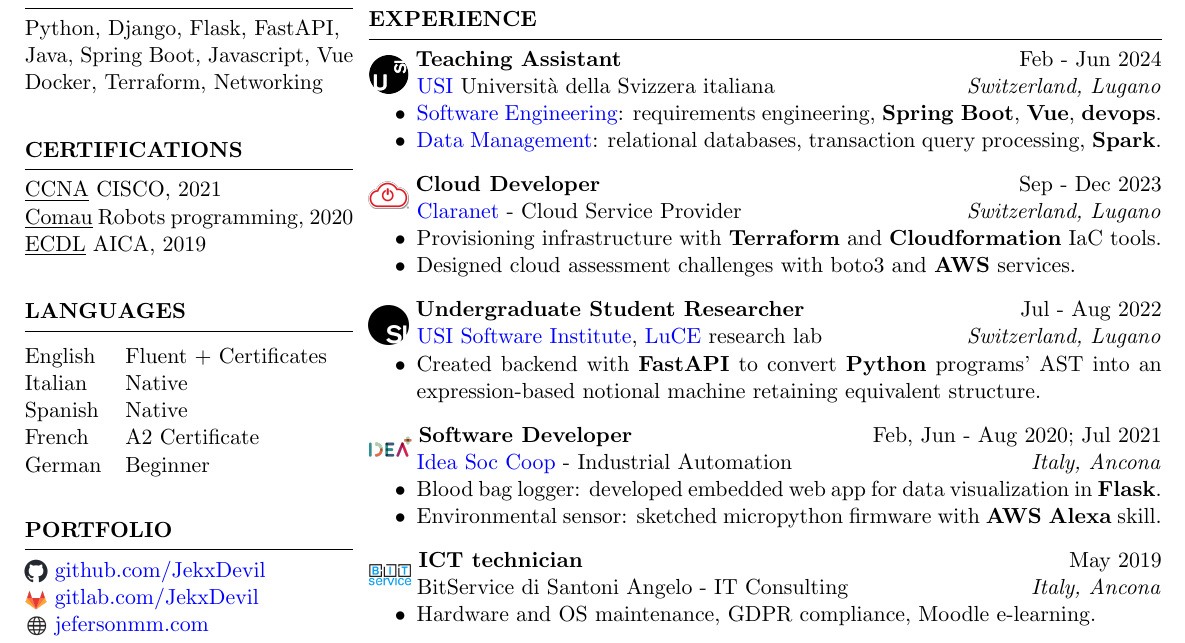
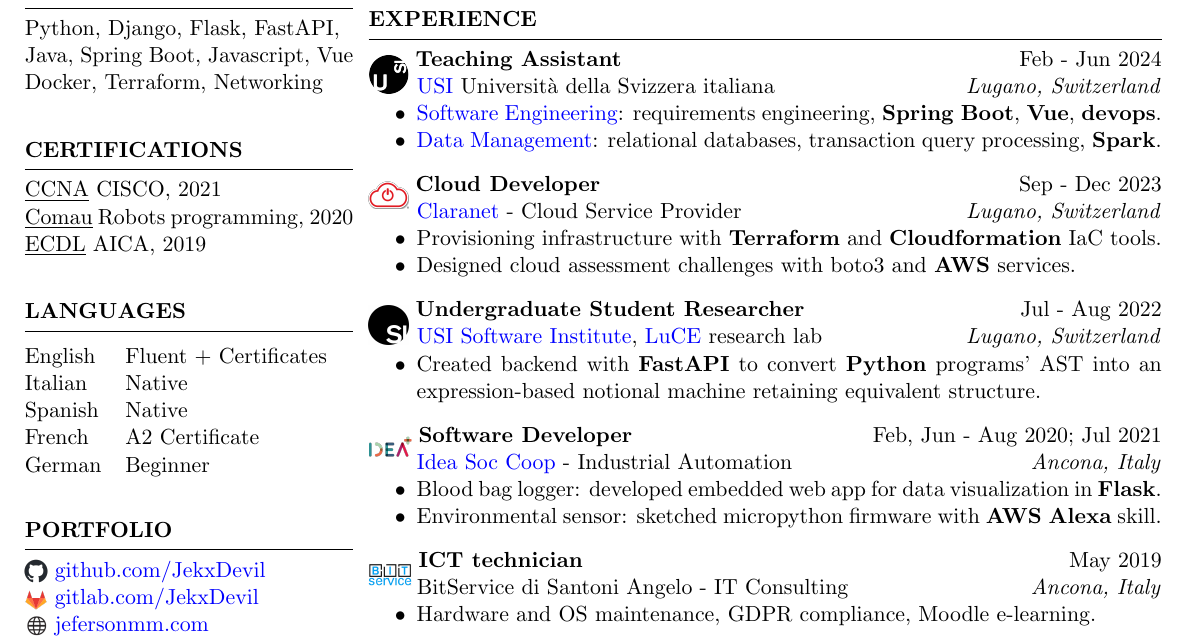
Before and after one commit to JekxDevil/curriculum-vitae, a LaTeX CV (cv.tex): part of the page, cut so that both start at the same text. Compiled offline with pdfLaTeX.

Commit message:
feat: inversion of city and stte consistent
Signed-off-by: Jeferson Morales Mariciano <jeferson.morales.mariciano@gmail.com>

```diff
--- a/cv.tex
+++ b/cv.tex
@@ -167,7 +167,7 @@
     \includegraphics[width=0.7cm, trim={0cm 10cm 0cm 0cm}]{usi-icon.png}
     \hspace*{0cm}\textbf{Teaching Assistant} \hfill Feb - Jun 2024\\
     \hspace*{0.85cm}\href{https://www.usi.ch/}{USI} Università della Svizzera italiana
-    \hfill \textit{Switzerland, Lugano}
+    \hfill \textit{Lugano, Switzerland}
     \begin{itemize}
         \item \href{https://search.usi.ch/it/corsi/35268192/software-atelier-4-software-engineering-project}{Software Engineering}:
         requirements engineering, \textbf{Spring Boot}, \textbf{Vue}, \textbf{devops}.
@@ -202,7 +202,7 @@
     \hspace*{0cm}\textbf{Undergraduate Student Researcher} \hfill Jul - Aug 2022\\
     \hspace*{0.85cm}\href{https://www.si.usi.ch/}{USI Software Institute},
     \href{https://luce.si.usi.ch/team/}{LuCE} research lab
-    \hfill \textit{Switzerland, Lugano}
+    \hfill \textit{Lugano, Switzerland}
     \begin{itemize}
         \item Created backend with \textbf{FastAPI} to convert \textbf{Python} programs' AST
               into an expression-based notional machine retaining equivalent structure.
@@ -232,7 +232,8 @@
     %-- BitService --------------------------------------------------------------------------
     \includegraphics[width=0.75cm, trim={0cm 1.5cm 0cm 0cm}]{bitservice-icon.png}
     \textbf{ICT technician} \hfill May 2019 \\
-    \hspace*{0.85cm}BitService di Santoni Angelo - IT Consulting \hfill \textit{Italy, Ancona}
+    \hspace*{0.85cm}BitService di Santoni Angelo - IT Consulting
+    \hfill \textit{Ancona, Italy}
     \begin{itemize}
         \item Hardware and OS maintenance, GDPR compliance, Moodle e-learning.
     \end{itemize}
```
Also changed, not shown: cv.tex (4 more changed lines).
